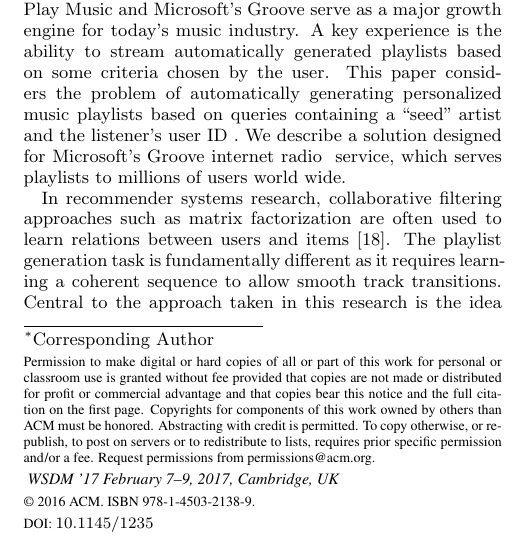
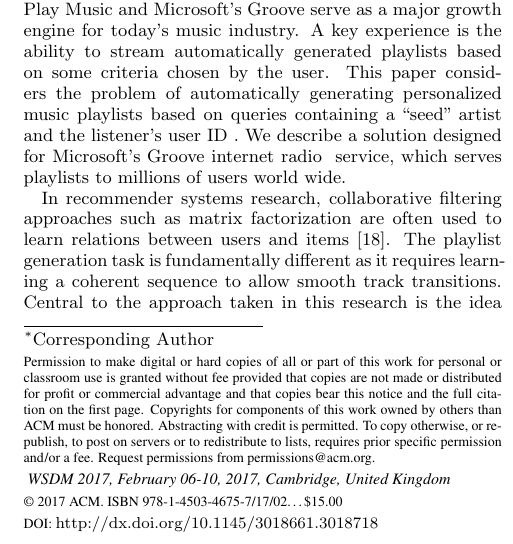
Before and after one commit to gallavee/RecoRadioPaper2, a LaTeX paper (RadioPaper_Main.tex): part of one column of page 1 of 9, cut so that both start at the same text. Compiled offline with pdfLaTeX.

Commit message:
added copyright and remove 'c' from author names

```diff
--- a/RadioPaper_Main.tex
+++ b/RadioPaper_Main.tex
@@ -19,26 +19,11 @@
 
 
 \begin{document}
-	\setcopyright{acmcopyright}
-	%\setcopyright{acmlicensed}
-	%\setcopyright{rightsretained}
-	%\setcopyright{usgov}
-	%\setcopyright{usgovmixed}
-	%\setcopyright{cagov}
-	%\setcopyright{cagovmixed}
-
-
-	% DOI
-%	\doi{10.475/123_4}
-
-	% ISBN
-%	\isbn{123-4567-24-567/08/06}
-
-	%Conference
-	\conferenceinfo{WSDM '17}{February 7--9, 2017, Cambridge, UK}
-
-%	\acmPrice{\$15.00}
-%	\numberofauthors{3}
+\CopyrightYear{2017}
+\setcopyright{acmcopyright}
+\conferenceinfo{WSDM 2017,}{February 06-10, 2017, Cambridge, United Kingdom}
+\isbn{978-1-4503-4675-7/17/02}\acmPrice{\$15.00}
+\doi{http://dx.doi.org/10.1145/3018661.3018718}
 
 
 \author{
```
Also changed, not shown: RadioPaper_Main.tex (2 more changed lines).
